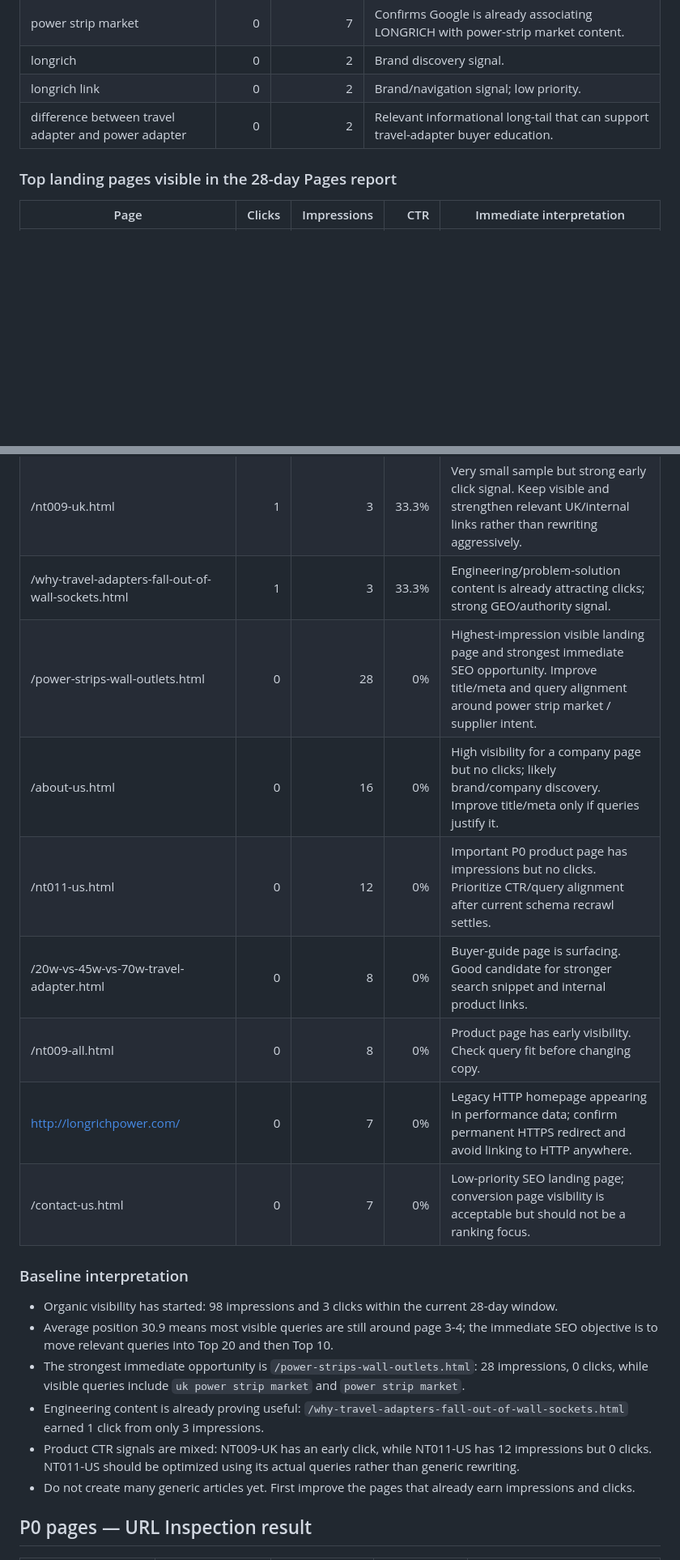
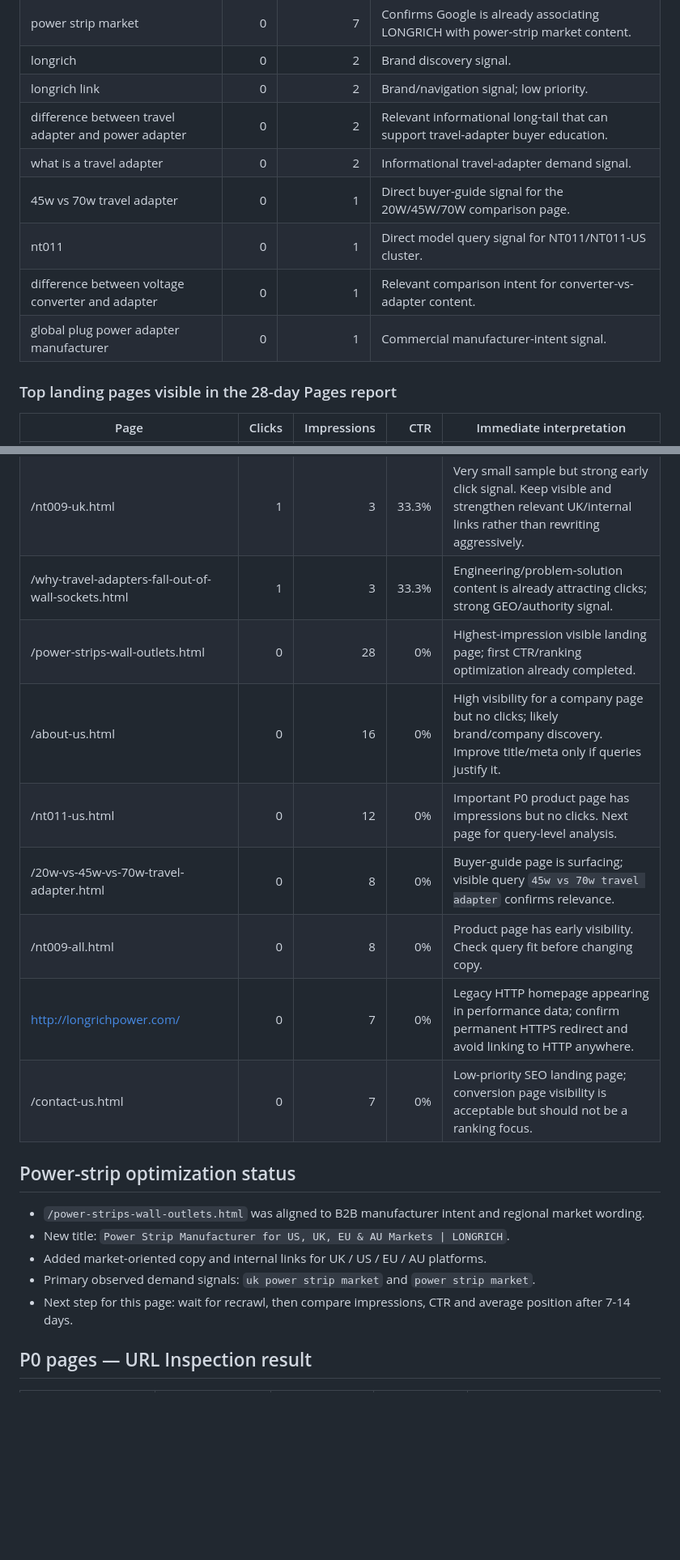
Before and after one commit to liangzongmin88-web/LONGRICH_V2_Prelaunch, a Markdown page: GSC_P0_BASELINE.md, 2 parts joined by grey strips. Shown at 81% size. Rendered like a GitHub page; blank space fills up the shorter version.

Commit message:
Record query signals and move next optimization target to NT011-US

```diff
--- a/GSC_P0_BASELINE.md
+++ b/GSC_P0_BASELINE.md
@@ -38,6 +38,11 @@ Captured from GSC on 2026-09-04.
 | longrich | 0 | 2 | Brand discovery signal. |
 | longrich link | 0 | 2 | Brand/navigation signal; low priority. |
 | difference between travel adapter and power adapter | 0 | 2 | Relevant informational long-tail that can support travel-adapter buyer education. |
+| what is a travel adapter | 0 | 2 | Informational travel-adapter demand signal. |
+| 45w vs 70w travel adapter | 0 | 1 | Direct buyer-guide signal for the 20W/45W/70W comparison page. |
+| nt011 | 0 | 1 | Direct model query signal for NT011/NT011-US cluster. |
+| difference between voltage converter and adapter | 0 | 1 | Relevant comparison intent for converter-vs-adapter content. |
+| global plug power adapter manufacturer | 0 | 1 | Commercial manufacturer-intent signal. |
 
 ### Top landing pages visible in the 28-day Pages report
 | Page | Clicks | Impressions | CTR | Immediate interpretation |
@@ -45,21 +50,20 @@ Captured from GSC on 2026-09-04.
 | https://www.longrichpower.com/ | 1 | 13 | 7.7% | Homepage already earns clicks. Preserve; use it to pass internal-link authority to P0 commercial pages. |
 | /nt009-uk.html | 1 | 3 | 33.3% | Very small sample but strong early click signal. Keep visible and strengthen relevant UK/internal links rather than rewriting aggressively. |
 | /why-travel-adapters-fall-out-of-wall-sockets.html | 1 | 3 | 33.3% | Engineering/problem-solution content is already attracting clicks; strong GEO/authority signal. |
-| /power-strips-wall-outlets.html | 0 | 28 | 0% | Highest-impression visible landing page and strongest immediate SEO opportunity. Improve title/meta and query alignment around power strip market / supplier intent. |
+| /power-strips-wall-outlets.html | 0 | 28 | 0% | Highest-impression visible landing page; first CTR/ranking optimization already completed. |
 | /about-us.html | 0 | 16 | 0% | High visibility for a company page but no clicks; likely brand/company discovery. Improve title/meta only if queries justify it. |
-| /nt011-us.html | 0 | 12 | 0% | Important P0 product page has impressions but no clicks. Prioritize CTR/query alignment after current schema recrawl settles. |
-| /20w-vs-45w-vs-70w-travel-adapter.html | 0 | 8 | 0% | Buyer-guide page is surfacing. Good candidate for stronger search snippet and internal product links. |
+| /nt011-us.html | 0 | 12 | 0% | Important P0 product page has impressions but no clicks. Next page for query-level analysis. |
+| /20w-vs-45w-vs-70w-travel-adapter.html | 0 | 8 | 0% | Buyer-guide page is surfacing; visible query `45w vs 70w travel adapter` confirms relevance. |
 | /nt009-all.html | 0 | 8 | 0% | Product page has early visibility. Check query fit before changing copy. |
 | http://longrichpower.com/ | 0 | 7 | 0% | Legacy HTTP homepage appearing in performance data; confirm permanent HTTPS redirect and avoid linking to HTTP anywhere. |
 | /contact-us.html | 0 | 7 | 0% | Low-priority SEO landing page; conversion page visibility is acceptable but should not be a ranking focus. |
 
-### Baseline interpretation
-- Organic visibility has started: 98 impressions and 3 clicks within the current 28-day window.
-- Average position 30.9 means most visible queries are still around page 3-4; the immediate SEO objective is to move relevant queries into Top 20 and then Top 10.
-- The strongest immediate opportunity is `/power-strips-wall-outlets.html`: 28 impressions, 0 clicks, while visible queries include `uk power strip market` and `power strip market`.
-- Engineering content is already proving useful: `/why-travel-adapters-fall-out-of-wall-sockets.html` earned 1 click from only 3 impressions.
-- Product CTR signals are mixed: NT009-UK has an early click, while NT011-US has 12 impressions but 0 clicks. NT011-US should be optimized using its actual queries rather than generic rewriting.
-- Do not create many generic articles yet. First improve the pages that already earn impressions and clicks.
+## Power-strip optimization status
+- `/power-strips-wall-outlets.html` was aligned to B2B manufacturer intent and regional market wording.
+- New title: `Power Strip Manufacturer for US, UK, EU & AU Markets | LONGRICH`.
+- Added market-oriented copy and internal links for UK / US / EU / AU platforms.
+- Primary observed demand signals: `uk power strip market` and `power strip market`.
+- Next step for this page: wait for recrawl, then compare impressions, CTR and average position after 7-14 days.
 
 ## P0 pages — URL Inspection result
 
```
Also changed, not shown: other parts of GSC_P0_BASELINE.md (+5 -11 lines).
